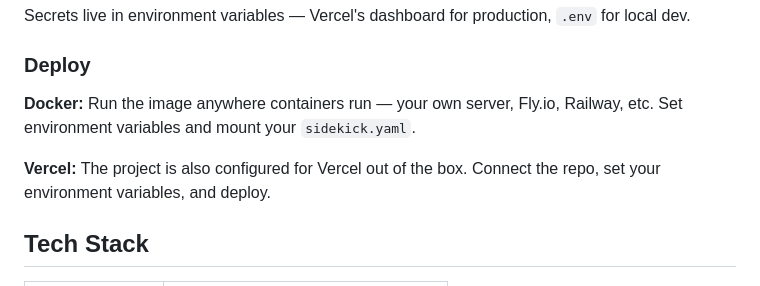
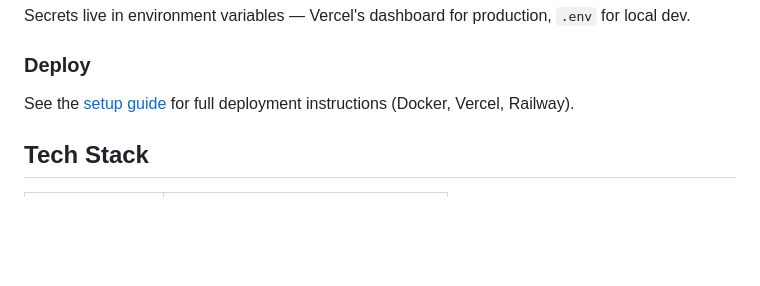
Before and after one commit to acroos/sidekick, a Markdown page: README.md, the part around the change. Rendered like a GitHub page; blank space fills up the shorter version.

Commit message:
Replace inline deploy instructions with link to setup guide
Co-Authored-By: Claude Opus 4.6 (1M context) <noreply@anthropic.com>

```diff
--- a/README.md
+++ b/README.md
@@ -107,9 +107,7 @@ Secrets live in environment variables — Vercel's dashboard for production, `.e
 
 ### Deploy
 
-**Docker:** Run the image anywhere containers run — your own server, Fly.io, Railway, etc. Set environment variables and mount your `sidekick.yaml`.
-
-**Vercel:** The project is also configured for Vercel out of the box. Connect the repo, set your environment variables, and deploy.
+See the [setup guide](docs/setup-guide.md) for full deployment instructions (Docker, Vercel, Railway).
 
 ## Tech Stack
 
```
